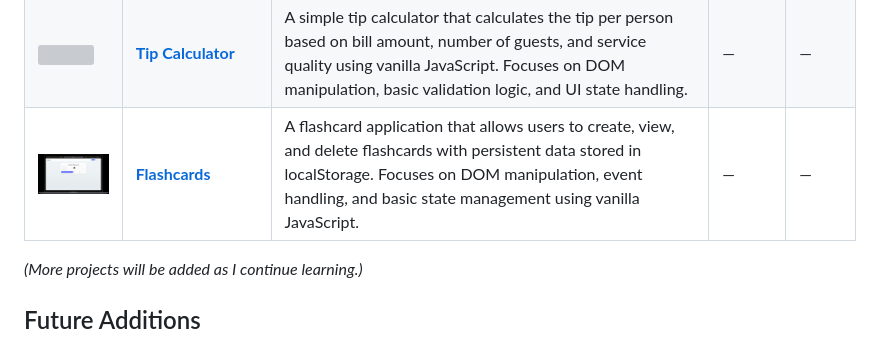
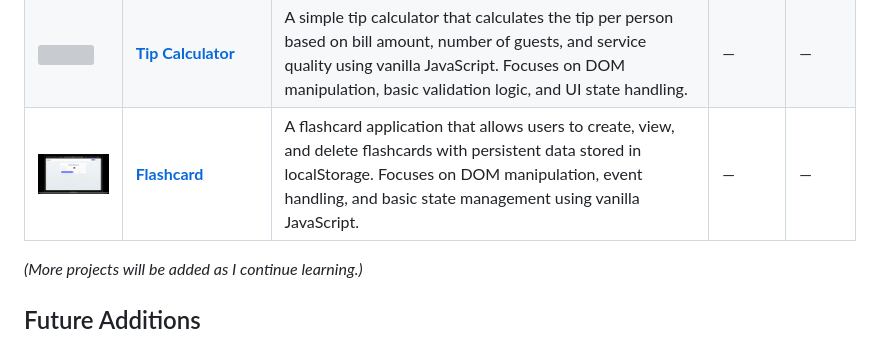
Before and after one commit to tugcekarakuss/js-experiments, a Markdown page: README.md, the part around the change. GitHub-like rendering; grey boxes are pictures that could not be loaded.

Commit message:
docs: update flashcard project documentation and main README

```diff
--- a/README.md
+++ b/README.md
@@ -26,7 +26,7 @@ Here, I will add small projects, exercises, and experiments as I explore new Jav
 | <img src="./calculator/images/project-preview.gif" width="120"/> | **[Calculator A](./calculator)** | A simple calculator that performs basic arithmetic operations with a clean and responsive UI. Focuses on DOM manipulation, event handling, and calculation logic. | — | — |
 | <img src="./grocery-list/img/project-preview.gif" width="120"/> | **[Grocery List](./grocery-list)** | A simple grocery list application that allows users to add, delete, mark items as completed, and clear the entire list using vanilla JavaScript. Focuses on DOM manipulation and event handling. | — | — |
 | <img src="./tip-calculator/img/project-preview.gif" width="120"/> | **[Tip Calculator](./tip-calculator)** | A simple tip calculator that calculates the tip per person based on bill amount, number of guests, and service quality using vanilla JavaScript. Focuses on DOM manipulation, basic validation logic, and UI state handling. | — | — |
-| <img src="./flashcards/project-preview.gif" width="120"/> | **[Flashcards](./flashcards)** | A flashcard application that allows users to create, view, and delete flashcards with persistent data stored in localStorage. Focuses on DOM manipulation, event handling, and basic state management using vanilla JavaScript. | — | — |
+| <img src="./flashcards/project-preview.gif" width="120"/> | **[Flashcard](./flashcards)** | A flashcard application that allows users to create, view, and delete flashcards with persistent data stored in localStorage. Focuses on DOM manipulation, event handling, and basic state management using vanilla JavaScript. | — | — |
 
 
 
```
